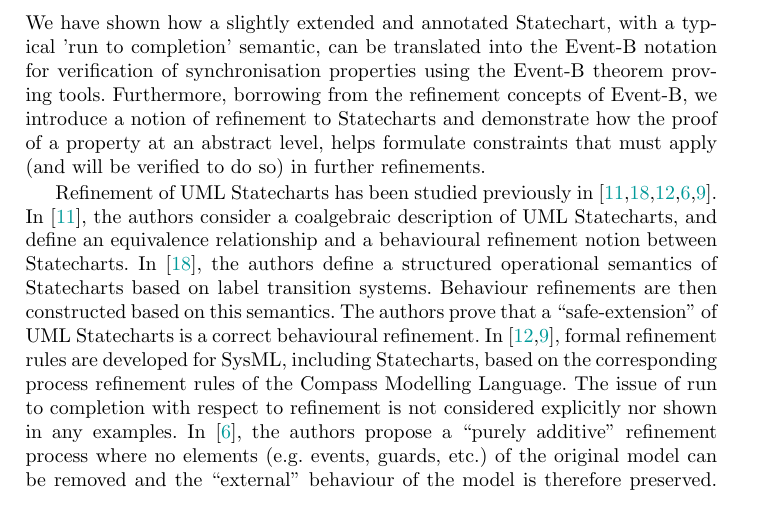
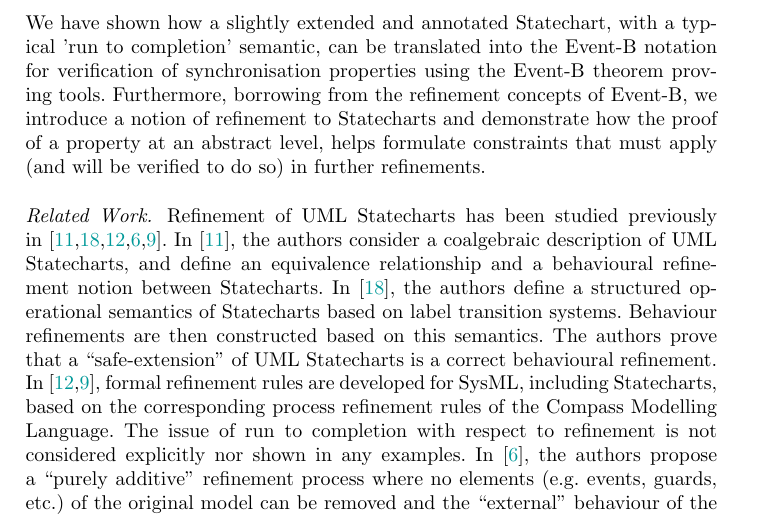
Before and after one commit to kmorris3/rodin_scxml_plugin, a LaTeX paper (manuscripts/FTSCS2018/SCXMLREF.tex, which reads manuscripts/FTSCS2018/sections/conclusion.tex): part of page 15 of 17, cut so that both start at the same text. Compiled offline with pdfLaTeX.

Commit message:
new line

```diff
--- a/manuscripts/FTSCS2018/sections/conclusion.tex
+++ b/manuscripts/FTSCS2018/sections/conclusion.tex
@@ -5,7 +5,7 @@
 We have shown how a slightly extended and annotated \statechart, with a typical 'run to completion' semantic, can be translated into the \EventB notation for verification of synchronisation properties using the \EventB theorem proving tools.
 Furthermore, borrowing from the refinement concepts of \EventB, we introduce a notion of refinement to \statecharts and demonstrate how the proof of a property at an abstract level, helps formulate constraints that must apply (and will be verified to do so) in further refinements.
 
-Refinement of UML \statecharts has been  studied previously in~\cite{MeNaBa04,SzVi10,MiCa14,HaSyLu15,LiMiCaCoTySaHaLaLe17}.
+\paragraph{Related Work.} Refinement of UML \statecharts has been  studied previously in~\cite{MeNaBa04,SzVi10,MiCa14,HaSyLu15,LiMiCaCoTySaHaLaLe17}.
 In~\cite{MeNaBa04}, the authors consider a coalgebraic description of UML \statecharts, and define an equivalence relationship and a behavioural refinement notion between \statecharts.
 In~\cite{SzVi10}, the authors define a structured operational semantics of \statecharts based on label transition systems.
 Behaviour refinements are then constructed based on this semantics.
```
